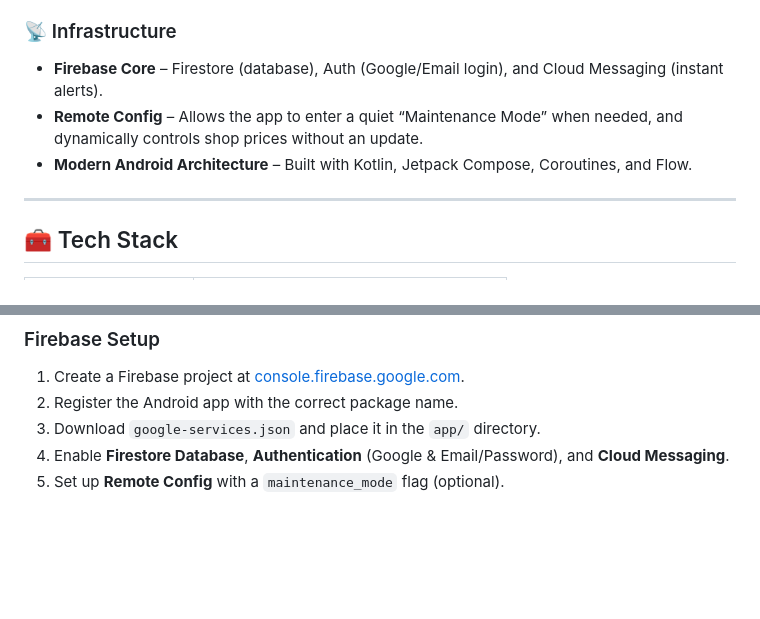
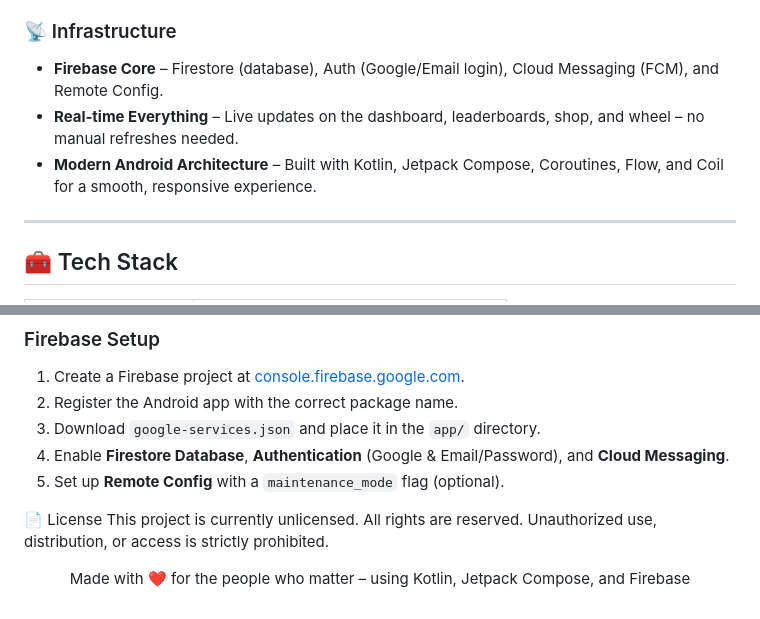
Before and after one commit to CyberLifeYT/Dead-Fest, a Markdown page: README.md, 2 parts joined by grey strips. GitHub-like rendering; blank space fills up the shorter version.

```diff
--- a/README.md
+++ b/README.md
@@ -61,9 +69,9 @@ It’s a space to play mini‑games, track stats, customise your profile, and ha
 
 ### 📡 Infrastructure
 
-- **Firebase Core** – Firestore (database), Auth (Google/Email login), and Cloud Messaging (instant alerts).
-- **Remote Config** – Allows the app to enter a quiet “Maintenance Mode” when needed, and dynamically controls shop prices without an update.
-- **Modern Android Architecture** – Built with Kotlin, Jetpack Compose, Coroutines, and Flow.
+- **Firebase Core** – Firestore (database), Auth (Google/Email login), Cloud Messaging (FCM), and Remote Config.
+- **Real‑time Everything** – Live updates on the dashboard, leaderboards, shop, and wheel – no manual refreshes needed.
+- **Modern Android Architecture** – Built with Kotlin, Jetpack Compose, Coroutines, Flow, and Coil for a smooth, responsive experience.
 
 ---
 
@@ -100,3 +108,8 @@ It’s a space to play mini‑games, track stats, customise your profile, and ha
 3. Download `google-services.json` and place it in the `app/` directory.
 4. Enable **Firestore Database**, **Authentication** (Google & Email/Password), and **Cloud Messaging**.
 5. Set up **Remote Config** with a `maintenance_mode` flag (optional).
+
+📄 License
+This project is currently unlicensed. All rights are reserved. Unauthorized use, distribution, or access is strictly prohibited.
+
+<p align="center">Made with ❤️ for the people who matter – using Kotlin, Jetpack Compose, and Firebase</p>
```
Also changed, not shown: other parts of README.md (+26 -18 lines).
